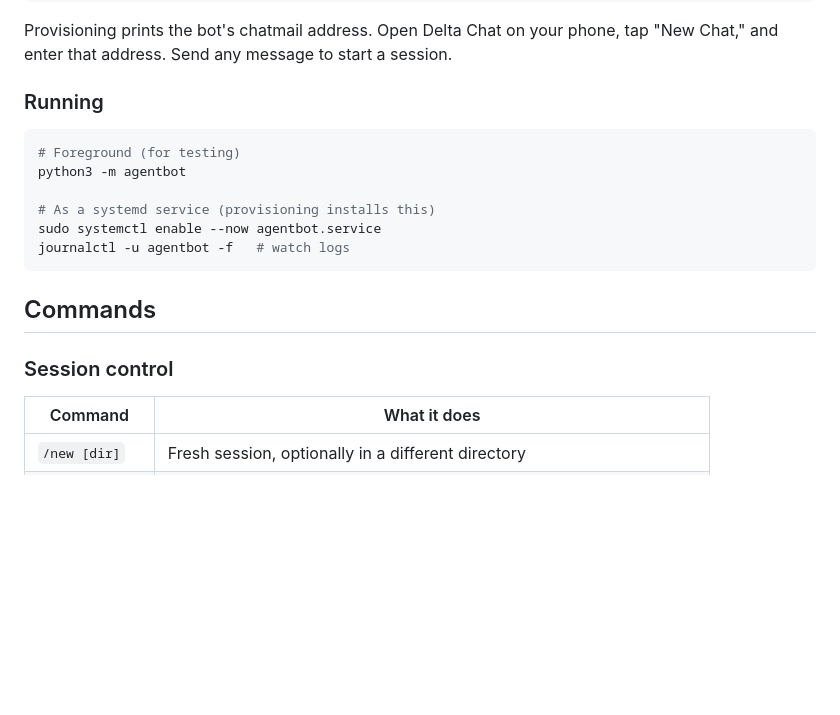
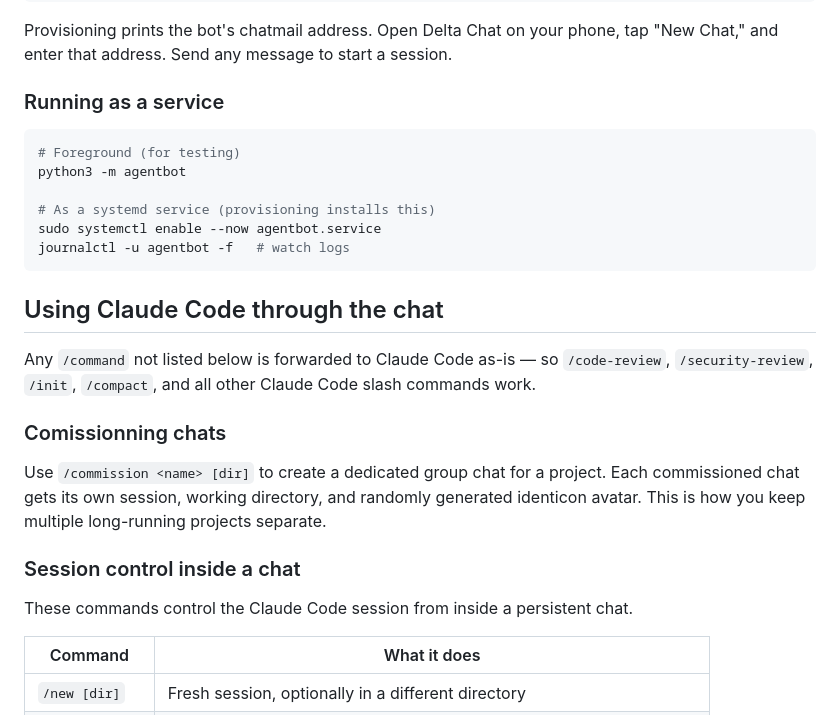
Before and after one commit to maphouse/deltachat-claude-code, a Markdown page: README.md, the part around one of its changes. Rendered like a GitHub page; blank space fills up the shorter version.

````diff
--- a/README.md
+++ b/README.md
@@ -146,7 +172,7 @@ python3 provision.py
 Provisioning prints the bot's chatmail address. Open Delta Chat on your phone,
 tap "New Chat," and enter that address. Send any message to start a session.
 
-### Running
+### Running as a service
 
 ```bash
 # Foreground (for testing)
@@ -157,9 +183,22 @@ sudo systemctl enable --now agentbot.service
 journalctl -u agentbot -f   # watch logs
 ```
 
-## Commands
+## Using Claude Code through the chat
 
-### Session control
+Any `/command` not listed below is forwarded to Claude Code as-is — so
+`/code-review`, `/security-review`, `/init`, `/compact`, and all other Claude Code
+slash commands work.
+
+### Comissionning chats
+
+Use `/commission <name> [dir]` to create a dedicated group chat for a project.
+Each commissioned chat gets its own session, working directory, and randomly
+generated identicon avatar. This is how you keep multiple long-running projects
+separate.
+
+### Session control inside a chat
+
+These commands control the Claude Code session from inside a persistent chat.
 
 | Command | What it does |
 |---|---|
````
Also changed, not shown: other parts of README.md (+44 -55 lines).
